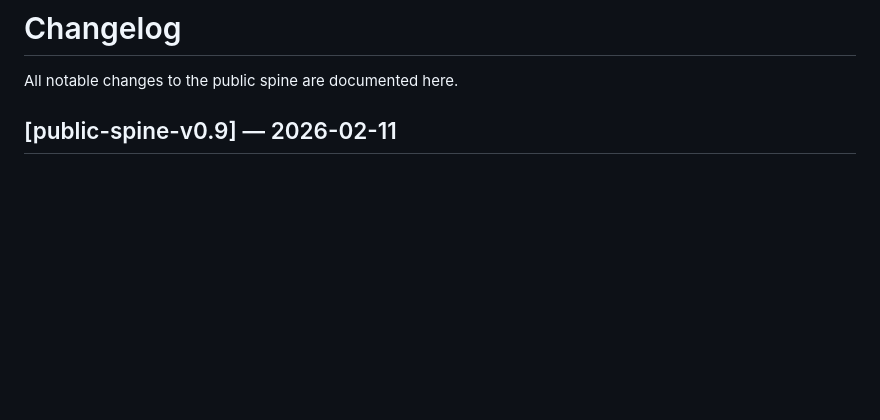
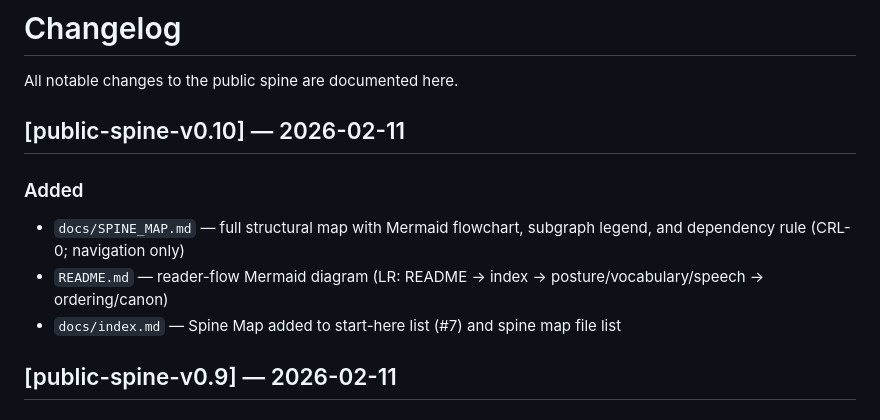
Before and after one commit to C-Zenno/constraint-spine, a Markdown page: CHANGELOG.md, the part around the change. GitHub-like rendering; blank space fills up the shorter version.

```diff
--- a/CHANGELOG.md
+++ b/CHANGELOG.md
@@ -1,6 +1,13 @@
 # Changelog
 
 All notable changes to the public spine are documented here.
+
+## [public-spine-v0.10] — 2026-02-11
+
+### Added
+- `docs/SPINE_MAP.md` — full structural map with Mermaid flowchart, subgraph legend, and dependency rule (CRL-0; navigation only)
+- `README.md` — reader-flow Mermaid diagram (LR: README → index → posture/vocabulary/speech → ordering/canon)
+- `docs/index.md` — Spine Map added to start-here list (#7) and spine map file list
 
 ## [public-spine-v0.9] — 2026-02-11
 
```
Also changed, not shown: README.md (+4 -0 lines), docs/SPINE_MAP.md (added, +34 -0 lines), docs/index.md (+4 -2 lines), docs/images/reader-flow.png (added), docs/images/surface-structure.png (added).
